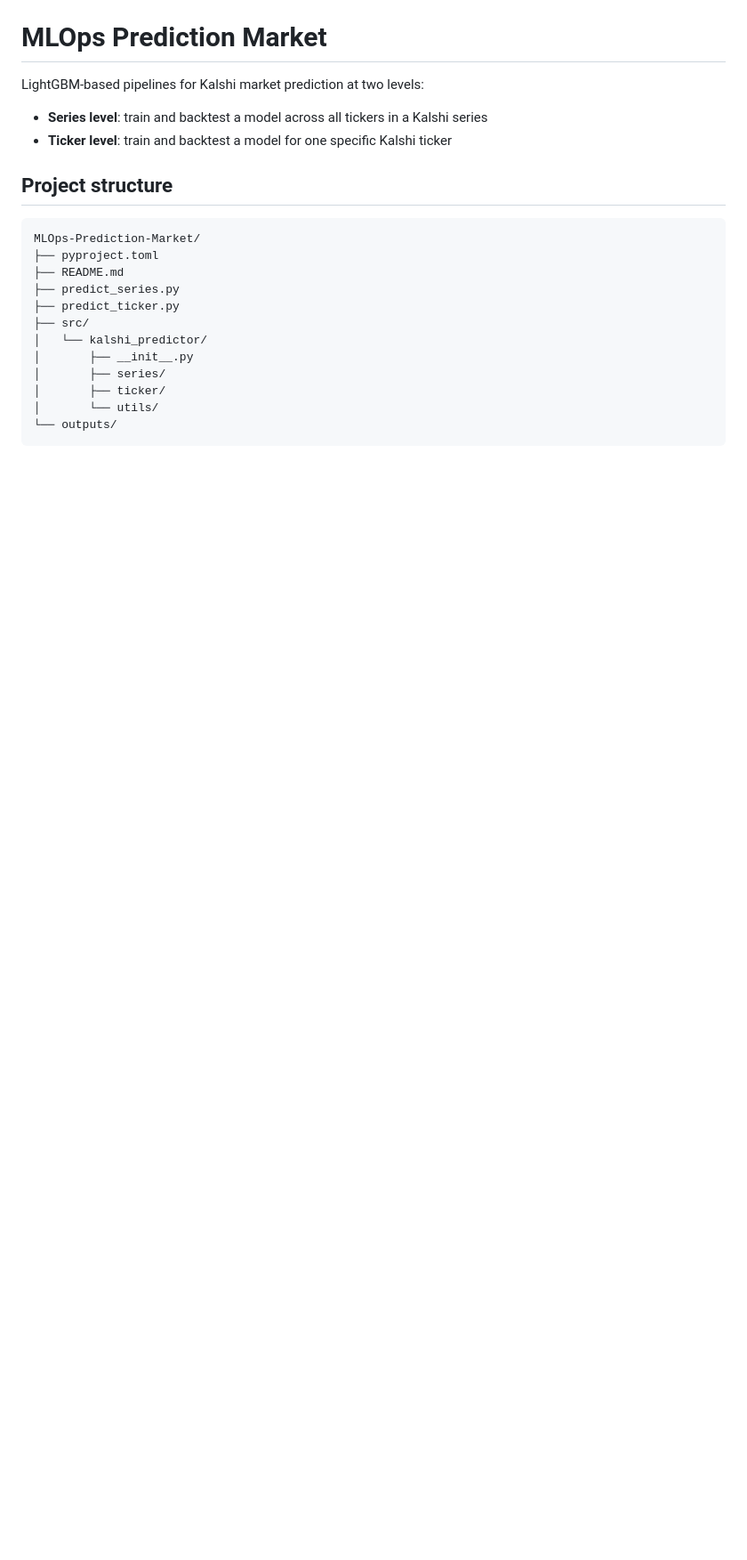
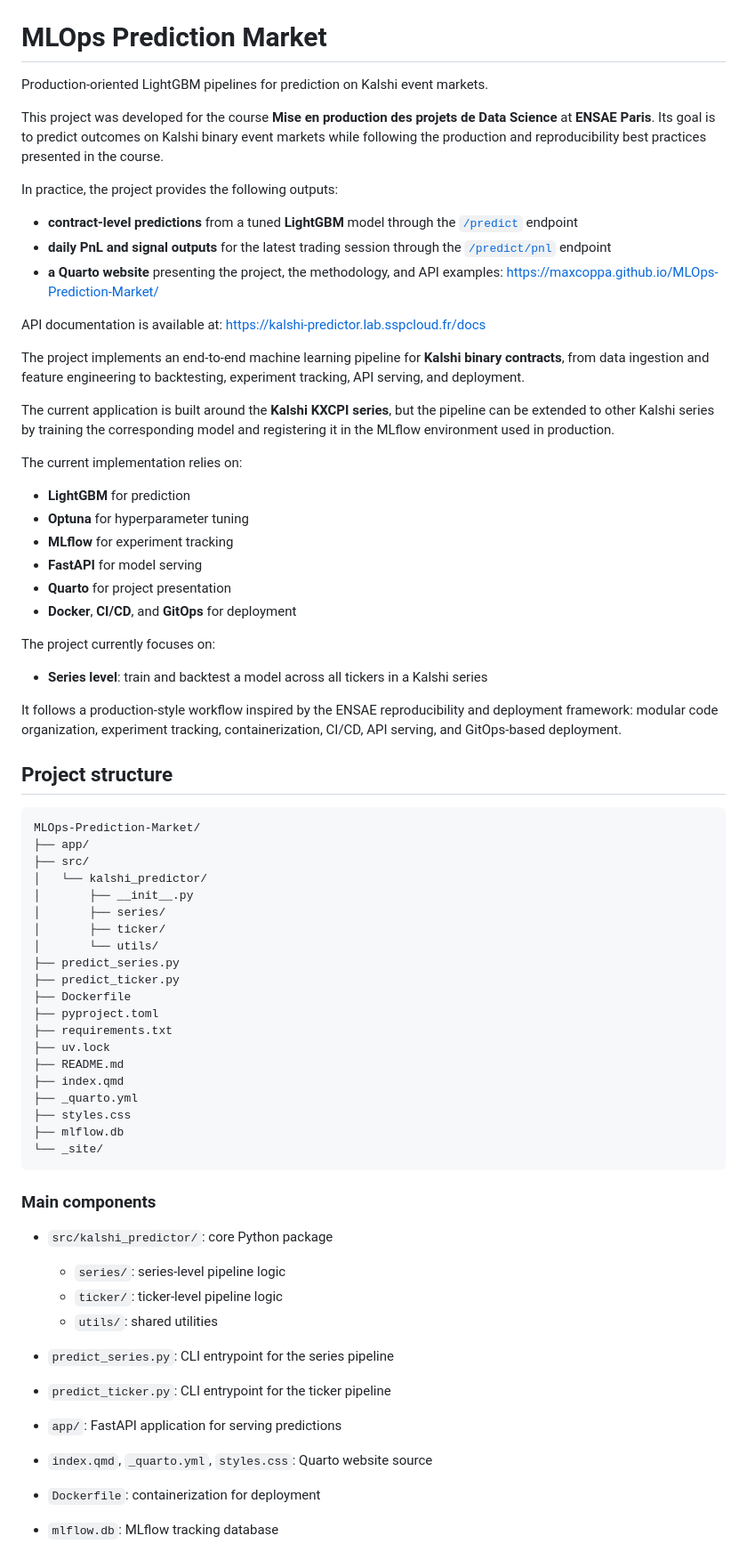
Before and after one commit to MaxCoppa/MLOps-Prediction-Market, a Markdown page: README.md, the part around one of its changes. Shown at 89% size. Drawn GitHub-style; blank space fills up the shorter version.

`````diff
--- a/README.md
+++ b/README.md
@@ -4,24 +10,73 @@
 
 # MLOps Prediction Market
 
-LightGBM-based pipelines for Kalshi market prediction at two levels:
+Production-oriented LightGBM pipelines for prediction on Kalshi event markets.
+
+This project was developed for the course **Mise en production des projets de Data Science** at **ENSAE Paris**. Its goal is to predict outcomes on Kalshi binary event markets while following the production and reproducibility best practices presented in the course.
+
+In practice, the project provides the following outputs:
+
+- **contract-level predictions** from a tuned **LightGBM** model through the [`/predict`](https://kalshi-predictor.lab.sspcloud.fr/predict/example) endpoint
+- **daily PnL and signal outputs** for the latest trading session through the [`/predict/pnl`](https://kalshi-predictor.lab.sspcloud.fr/predict/pnl) endpoint
+- **a Quarto website** presenting the project, the methodology, and API examples: [https://maxcoppa.github.io/MLOps-Prediction-Market/](https://maxcoppa.github.io/MLOps-Prediction-Market/)
+
+API documentation is available at: [https://kalshi-predictor.lab.sspcloud.fr/docs](https://kalshi-predictor.lab.sspcloud.fr/docs)
+
+The project implements an end-to-end machine learning pipeline for **Kalshi binary contracts**, from data ingestion and feature engineering to backtesting, experiment tracking, API serving, and deployment.
+
+The current application is built around the **Kalshi KXCPI series**, but the pipeline can be extended to other Kalshi series by training the corresponding model and registering it in the MLflow environment used in production.
+
+The current implementation relies on:
+
+- **LightGBM** for prediction
+- **Optuna** for hyperparameter tuning
+- **MLflow** for experiment tracking
+- **FastAPI** for model serving
+- **Quarto** for project presentation
+- **Docker**, **CI/CD**, and **GitOps** for deployment
+
+The project currently focuses on:
 
 - **Series level**: train and backtest a model across all tickers in a Kalshi series
-- **Ticker level**: train and backtest a model for one specific Kalshi ticker
+
+It follows a production-style workflow inspired by the ENSAE reproducibility and deployment framework: modular code organization, experiment tracking, containerization, CI/CD, API serving, and GitOps-based deployment.
 
 ## Project structure
 
 ```text
 MLOps-Prediction-Market/
-├── pyproject.toml
-├── README.md
-├── predict_series.py
-├── predict_ticker.py
+├── app/
 ├── src/
 │   └── kalshi_predictor/
 │       ├── __init__.py
 │       ├── series/
 │       ├── ticker/
 │       └── utils/
-└── outputs/
+├── predict_series.py
+├── predict_ticker.py
+├── Dockerfile
+├── pyproject.toml
+├── requirements.txt
+├── uv.lock
+├── README.md
+├── index.qmd
+├── _quarto.yml
+├── styles.css
+├── mlflow.db
+└── _site/
 ````
+
+### Main components
+
+* `src/kalshi_predictor/`: core Python package
+
+  * `series/`: series-level pipeline logic
+  * `ticker/`: ticker-level pipeline logic
+  * `utils/`: shared utilities
+* `predict_series.py`: CLI entrypoint for the series pipeline
+* `predict_ticker.py`: CLI entrypoint for the ticker pipeline
+* `app/`: FastAPI application for serving predictions
+* `index.qmd`, `_quarto.yml`, `styles.css`: Quarto website source
+* `Dockerfile`: containerization for deployment
+* `mlflow.db`: MLflow tracking database
+
`````
Also changed, not shown: other parts of README.md (+120 -57 lines).
